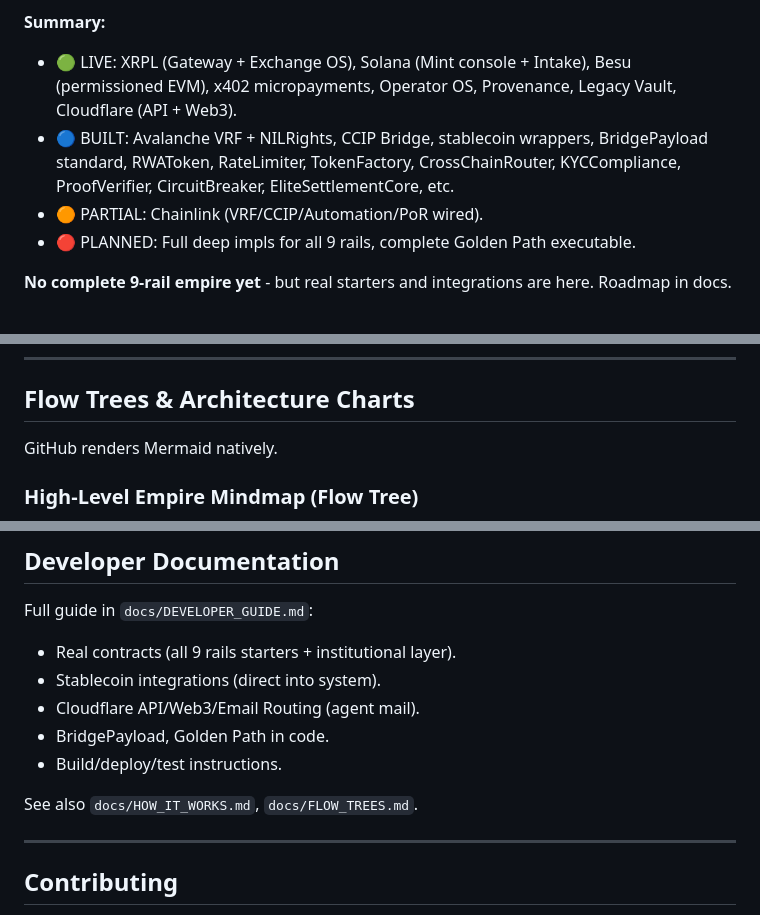
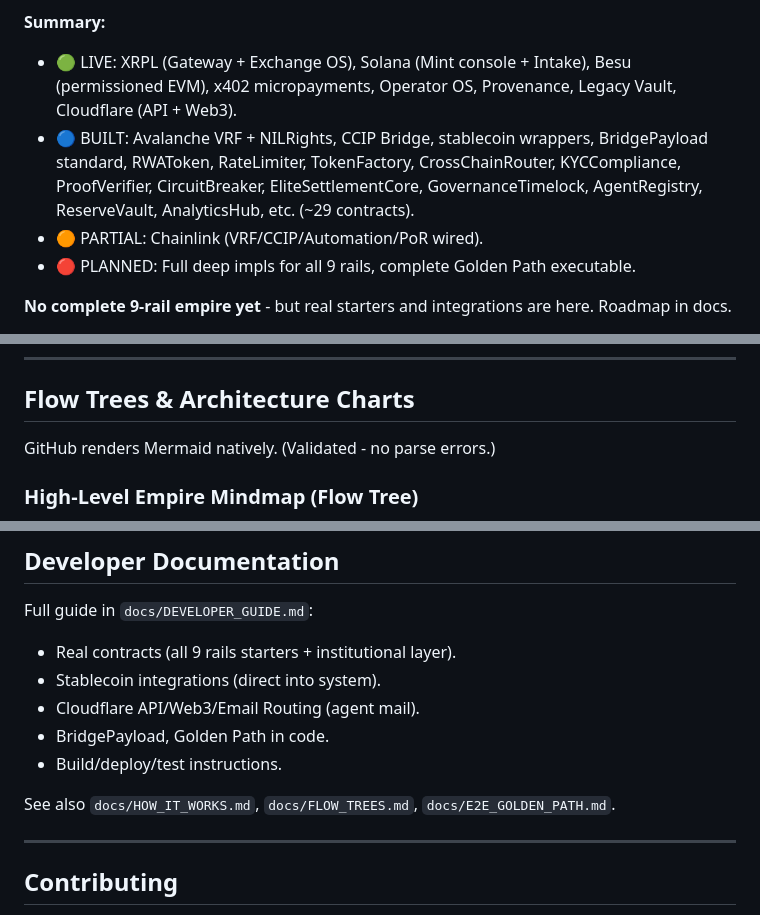
Before and after one commit to FTHTrading/troptions-rails, a Markdown page: README.md, 3 parts joined by grey strips. Rendered like a GitHub page.

````diff
--- a/README.md
+++ b/README.md
@@ -55,7 +56,7 @@ The repo now includes **real code + integrations**, not just vision. See contrac
 
 **Summary:**
 - 🟢 LIVE: XRPL (Gateway + Exchange OS), Solana (Mint console + Intake), Besu (permissioned EVM), x402 micropayments, Operator OS, Provenance, Legacy Vault, Cloudflare (API + Web3).
-- 🔵 BUILT: Avalanche VRF + NILRights, CCIP Bridge, stablecoin wrappers, BridgePayload standard, RWAToken, RateLimiter, TokenFactory, CrossChainRouter, KYCCompliance, ProofVerifier, CircuitBreaker, EliteSettlementCore, etc.
+- 🔵 BUILT: Avalanche VRF + NILRights, CCIP Bridge, stablecoin wrappers, BridgePayload standard, RWAToken, RateLimiter, TokenFactory, CrossChainRouter, KYCCompliance, ProofVerifier, CircuitBreaker, EliteSettlementCore, GovernanceTimelock, AgentRegistry, ReserveVault, AnalyticsHub, etc. (~29 contracts).
 - 🟠 PARTIAL: Chainlink (VRF/CCIP/Automation/PoR wired).
 - 🔴 PLANNED: Full deep impls for all 9 rails, complete Golden Path executable.
 
@@ -114,7 +115,7 @@ Cross-chain: Wormhole/Teleporter, Hermes IBC, CCIP. All attested.
 
 ## Flow Trees & Architecture Charts
 
-GitHub renders Mermaid natively.
+GitHub renders Mermaid natively. (Validated - no parse errors.)
 
 ### High-Level Empire Mindmap (Flow Tree)
 ```mermaid
@@ -335,7 +351,7 @@ Full guide in `docs/DEVELOPER_GUIDE.md`:
 - BridgePayload, Golden Path in code.
 - Build/deploy/test instructions.
 
-See also `docs/HOW_IT_WORKS.md`, `docs/FLOW_TREES.md`.
+See also `docs/HOW_IT_WORKS.md`, `docs/FLOW_TREES.md`, `docs/E2E_GOLDEN_PATH.md`.
 
 ---
 
````
Also changed, not shown: other parts of README.md (+24 -8 lines), docs/E2E_GOLDEN_PATH.md (added, +41 -0 lines).
